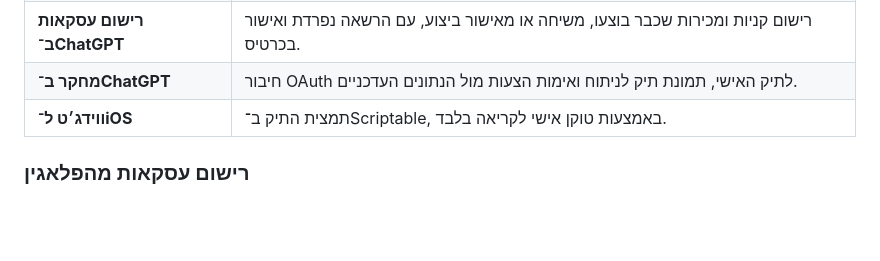
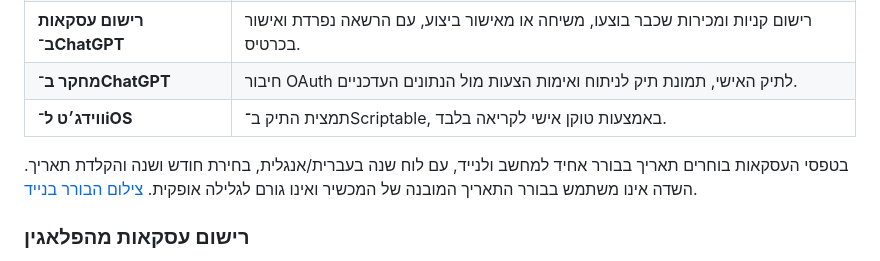
Before and after one commit to razmazlih/live-stocks, a Markdown page: README.md, the part around the change. Drawn GitHub-style; blank space fills up the shorter version.

Commit message:
fix: use responsive date picker in transaction forms

```diff
--- a/README.md
+++ b/README.md
@@ -34,6 +34,8 @@
 | **רישום עסקאות ב־ChatGPT** | רישום קניות ומכירות שכבר בוצעו, משיחה או מאישור ביצוע, עם הרשאה נפרדת ואישור בכרטיס. |
 | **מחקר ב־ChatGPT** | חיבור OAuth לתיק האישי, תמונת תיק לניתוח ואימות הצעות מול הנתונים העדכניים. |
 | **ווידג׳ט ל־iOS** | תמצית התיק ב־Scriptable, באמצעות טוקן אישי לקריאה בלבד. |
+
+בטפסי העסקאות בוחרים תאריך בבורר אחיד למחשב ולנייד, עם לוח שנה בעברית/אנגלית, בחירת חודש ושנה והקלדת תאריך. השדה אינו משתמש בבורר התאריך המובנה של המכשיר ואינו גורם לגלילה אופקית. [צילום הבורר בנייד](docs/screenshots/transaction-date-picker-mobile-2026-11-18.jpg).
 
 ### רישום עסקאות מהפלאגין
 
```
Also changed, not shown: docs/screenshots/transaction-date-picker-mobile-2026-11-18.jpg (added), 3 other files.
